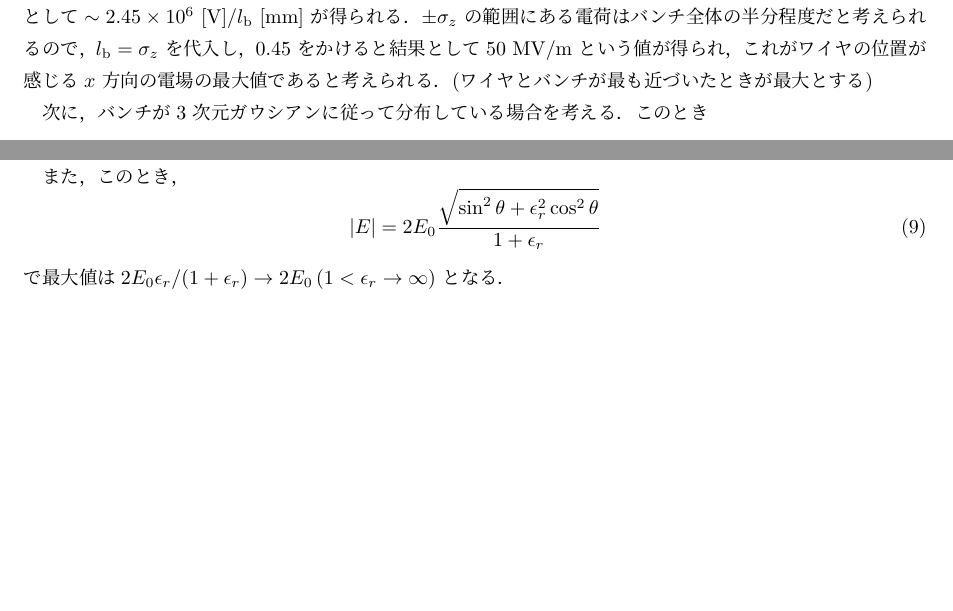
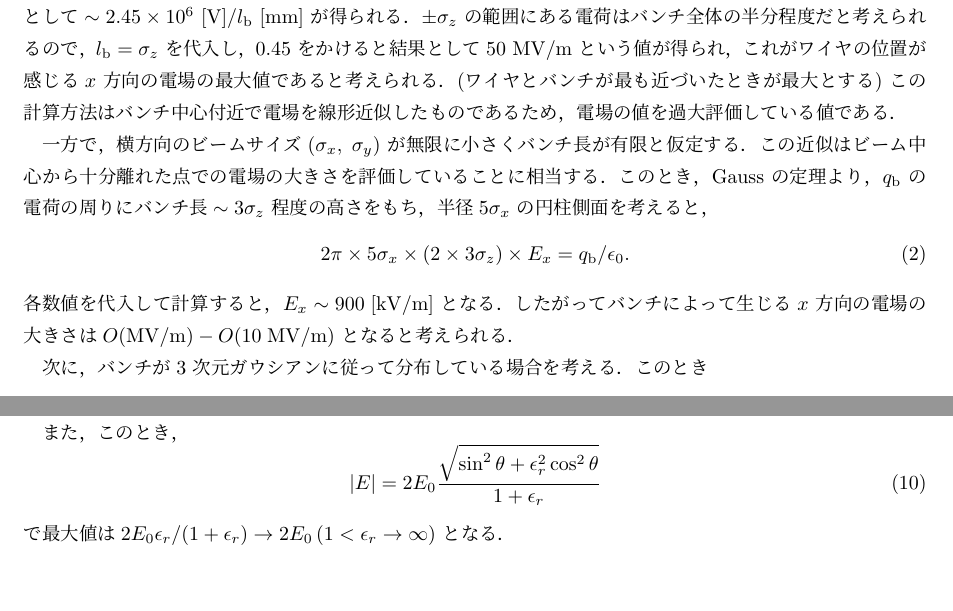
Before and after one commit to t-odagawa/ElectricFieldCalculation, a LaTeX document (docs/electric_field.tex): two parts of pages 1 and 3 of 3, joined at a grey line, cut so that both start at the same text. Compiled offline with pLaTeX and dvipdfmx.

Commit message:
document update

```diff
--- a/docs/electric_field.tex
+++ b/docs/electric_field.tex
@@ -34,6 +34,16 @@ E_x = \frac{q_\mathrm{b} \cdot x}{2\pi \epsilon_0 l_\mathrm{b}\sigma_x(\sigma_x
 これに各値を代入すると，$E_x\,(x = 5\sigma_x)$ として$\sim 2.45 \times 10^6~[\mathrm{V}] /l_\mathrm{b}~[\mathrm{mm}]$ が得られる．
 $\pm \sigma_z$ の範囲にある電荷はバンチ全体の半分程度だと考えられるので，$l_\mathrm{b} = \sigma_z$ を代入し，0.45 をかけると結果として$50~\mathrm{MV/m}$ という値が得られ，これがワイヤの位置が感じる$x$ 方向の電場の最大値であると考えられる．
 (ワイヤとバンチが最も近づいたときが最大とする)
+この計算方法はバンチ中心付近で電場を線形近似したものであるため，電場の値を過大評価している値である．
+
+一方で，横方向のビームサイズ($\sigma_x,\;\sigma_y$) が無限に小さくバンチ長が有限と仮定する．
+この近似はビーム中心から十分離れた点での電場の大きさを評価していることに相当する．
+このとき，Gauss の定理より，$q_\mathrm{b}$ の電荷の周りにバンチ長$\sim 3 \sigma_z$ 程度の高さをもち，半径$5\sigma_x$ の円柱側面を考えると，
+\begin{equation}
+2 \pi \times 5\sigma_x \times (2 \times 3 \sigma_z) \times E_x = q_\mathrm{b} / \epsilon_0.
+\end{equation}
+各数値を代入して計算すると，$E_x \sim 900\;[\mathrm{kV/m}]$ となる．
+したがってバンチによって生じる$x$ 方向の電場の大きさは$O(\mathrm{MV/m}) - O(10\;\mathrm{MV/m})$ となると考えられる．
 
 次に，バンチが3 次元ガウシアンに従って分布している場合を考える．
 このとき
```
Also changed, not shown: docs/electric_field.pdf.
